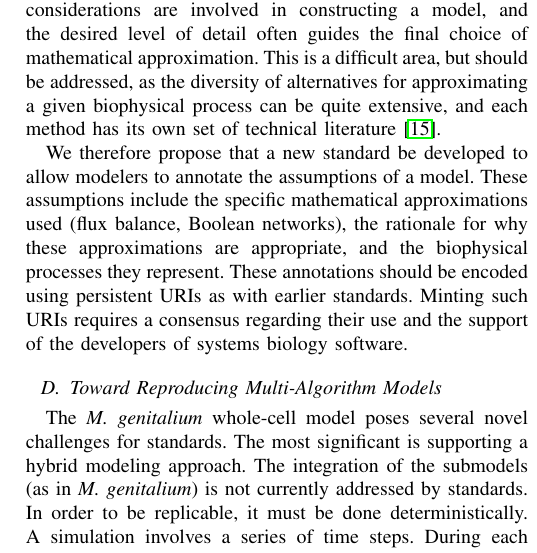
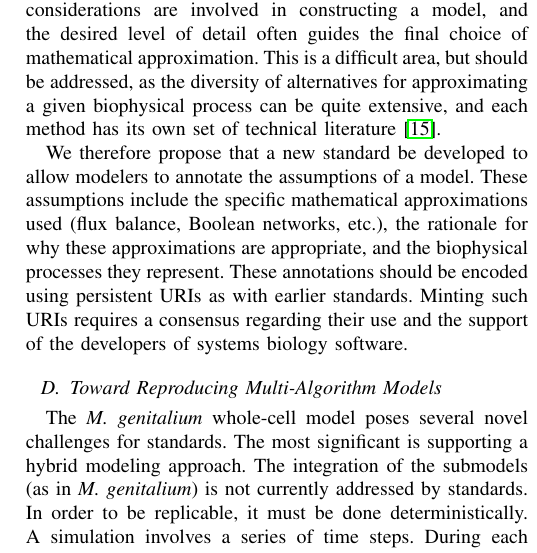
Before and after one commit to 0u812/ieee-reproducibility-paper, a LaTeX paper (model_reproducibility.tex): part of one column of page 4 of 5, cut so that both start at the same text. Compiled offline with pdfLaTeX.

Commit message:
missing word

```diff
--- a/model_reproducibility.tex
+++ b/model_reproducibility.tex
@@ -697,7 +697,7 @@ technical literature \cite{gunawardena2014models}.
 
 We therefore propose that a new standard be developed to allow modelers to annotate the assumptions
 of a model.
-These assumptions include the specific mathematical approximations used (flux balance, Boolean networks),
+These assumptions include the specific mathematical approximations used (flux balance, Boolean networks, etc.),
 the rationale for why these approximations are appropriate, and the biophysical processes they represent.
 These annotations should be encoded using persistent URIs as with earlier standards.
 Minting such URIs requires a consensus regarding their use and the support of the developers of
```
